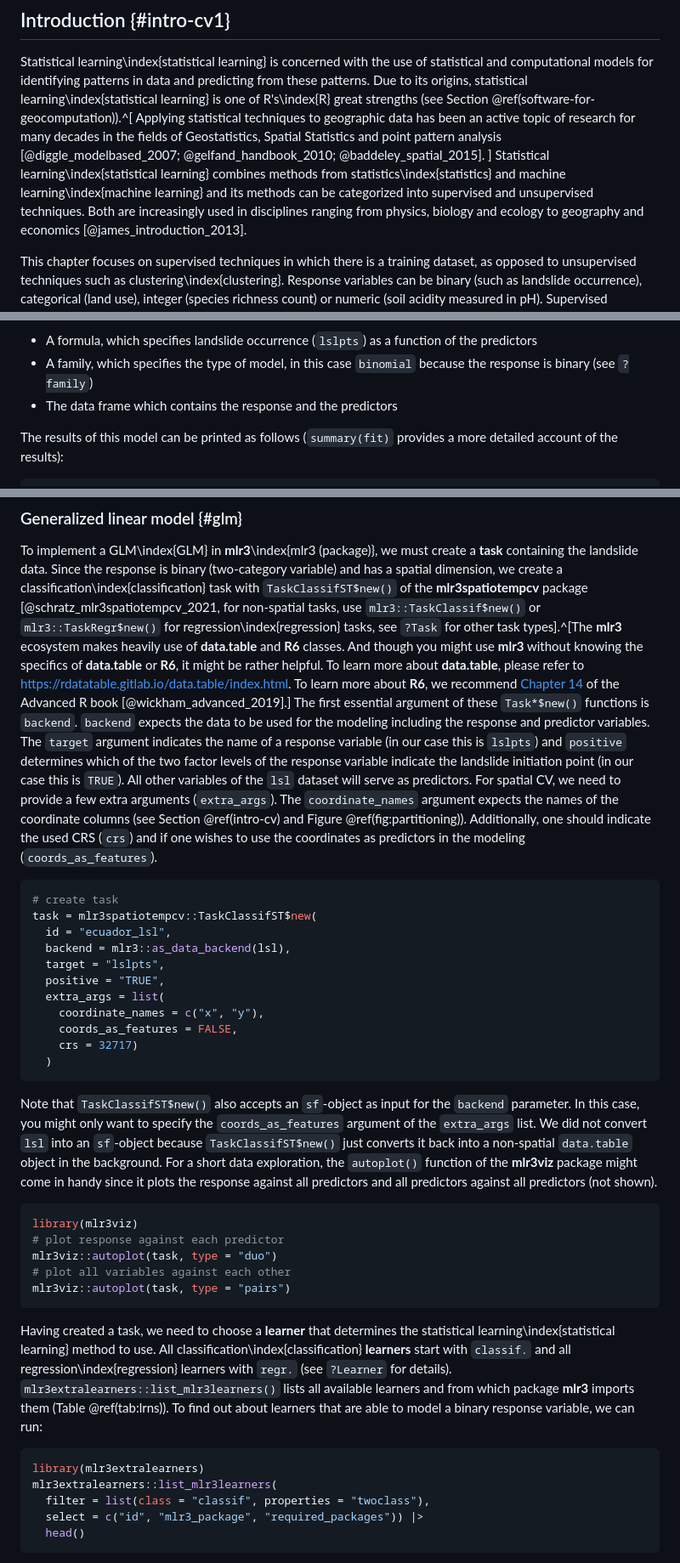
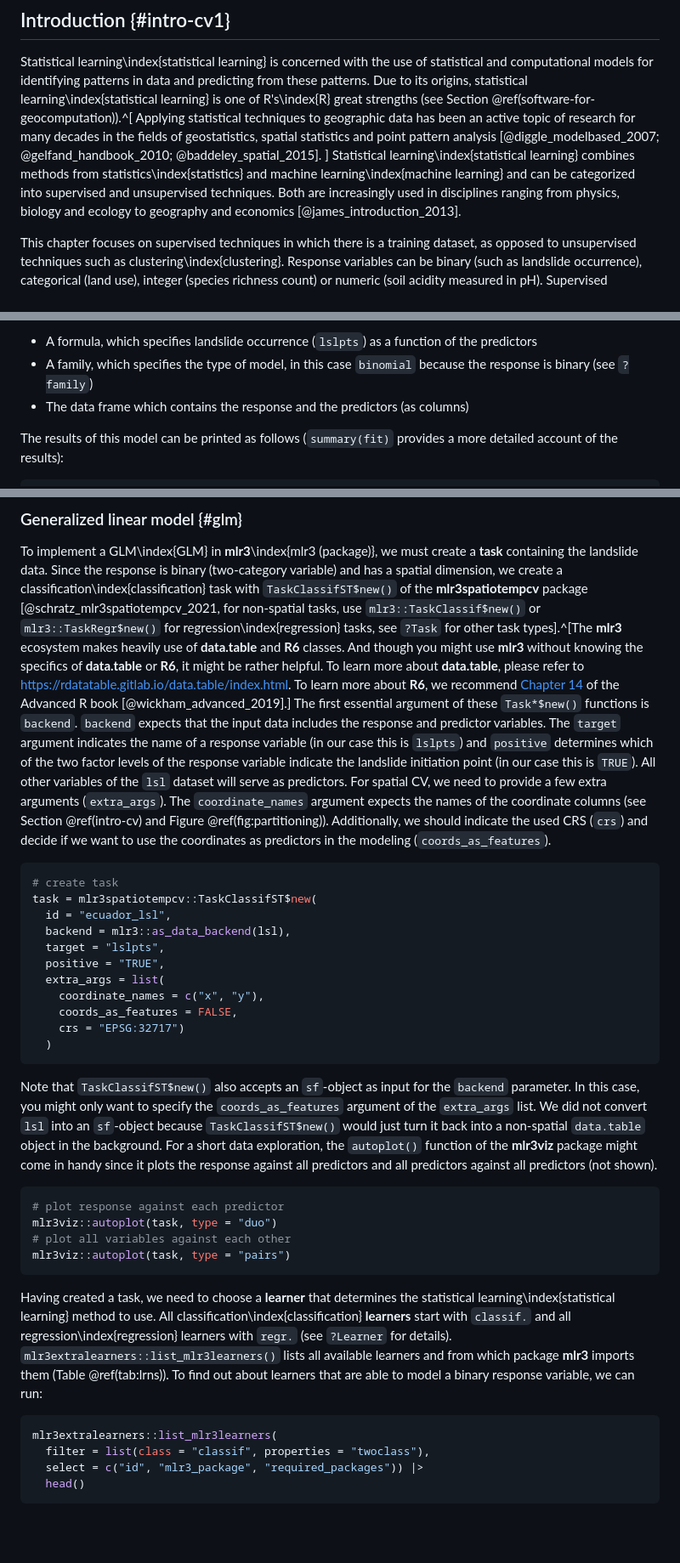
Before and after one commit to geocompx/geocompr, a Markdown page: 12-spatial-cv.md, 3 parts joined by grey strips. Shown: that part at 85% size. GitHub-like rendering; blank space fills up the shorter version.

````diff
--- a/12-spatial-cv.md
+++ b/12-spatial-cv.md
@@ -31,9 +31,9 @@ Required data will be attached in due course.
 
 Statistical learning\index{statistical learning} is concerned with the use of statistical and computational models for identifying patterns in data and predicting from these patterns.
 Due to its origins, statistical learning\index{statistical learning} is one of R's\index{R} great strengths (see Section \@ref(software-for-geocomputation)).^[
-Applying statistical techniques to geographic data has been an active topic of research for many decades in the fields of Geostatistics, Spatial Statistics and point pattern analysis [@diggle_modelbased_2007; @gelfand_handbook_2010; @baddeley_spatial_2015].
+Applying statistical techniques to geographic data has been an active topic of research for many decades in the fields of geostatistics, spatial statistics and point pattern analysis [@diggle_modelbased_2007; @gelfand_handbook_2010; @baddeley_spatial_2015].
 ]
-Statistical learning\index{statistical learning} combines methods from statistics\index{statistics} and machine learning\index{machine learning} and its methods can be categorized into supervised and unsupervised techniques.
+Statistical learning\index{statistical learning} combines methods from statistics\index{statistics} and machine learning\index{machine learning} and can be categorized into supervised and unsupervised techniques.
 Both are increasingly used in disciplines ranging from physics, biology and ecology to geography and economics [@james_introduction_2013].
 
 This chapter focuses on supervised techniques in which there is a training dataset, as opposed to unsupervised techniques such as clustering\index{clustering}.
@@ -175,7 +179,7 @@ It is worth understanding each of the three input arguments:
 
 - A formula, which specifies landslide occurrence (`lslpts`) as a function of the predictors
 - A family, which specifies the type of model, in this case `binomial` because the response is binary (see `?family`)
-- The data frame which contains the response and the predictors
+- The data frame which contains the response and the predictors (as columns)
 
 The results of this model can be printed as follows (`summary(fit)` provides a more detailed account of the results):
 
@@ -321,12 +325,12 @@ Third, the **resampling** approach assesses the predictive performance of the mo
 To implement a GLM\index{GLM} in **mlr3**\index{mlr3 (package)}, we must create a **task** containing the landslide data.
 Since the response is binary (two-category variable) and has a spatial dimension, we create a classification\index{classification} task with `TaskClassifST$new()` of the **mlr3spatiotempcv** package [@schratz_mlr3spatiotempcv_2021, for non-spatial tasks, use `mlr3::TaskClassif$new()` or `mlr3::TaskRegr$new()` for regression\index{regression} tasks, see `?Task` for other task types].^[The **mlr3** ecosystem makes heavily use of **data.table** and **R6** classes. And though you might use **mlr3** without knowing the specifics of **data.table** or **R6**, it might be rather helpful. To learn more about **data.table**, please refer to https://rdatatable.gitlab.io/data.table/index.html. To learn more about **R6**, we recommend [Chapter 14](https://adv-r.hadley.nz/fp.html) of the Advanced R book [@wickham_advanced_2019].]
 The first essential argument of these `Task*$new()` functions is `backend`.
-`backend` expects the data to be used for the modeling including the response and predictor variables.
+`backend` expects that the input data includes the response and predictor variables.
 The `target` argument indicates the name of a response variable (in our case this is `lslpts`) and `positive` determines which of the two factor levels of the response variable indicate the landslide initiation point (in our case this is `TRUE`).
 All other variables of the `lsl` dataset will serve as predictors.
 For spatial CV, we need to provide a few extra arguments (`extra_args`).
 The `coordinate_names` argument expects the names of the coordinate columns (see Section \@ref(intro-cv) and Figure \@ref(fig:partitioning)).
-Additionally, one should indicate the used CRS (`crs`) and if one wishes to use the coordinates as predictors in the modeling (`coords_as_features`).
+Additionally, we should indicate the used CRS (`crs`) and decide if we want to use the coordinates as predictors in the modeling (`coords_as_features`).
 
 
 ```r
@@ -339,18 +343,17 @@ task = mlr3spatiotempcv::TaskClassifST$new(
   extra_args = list(
     coordinate_names = c("x", "y"),
     coords_as_features = FALSE,
-    crs = 32717)
+    crs = "EPSG:32717")
   )
 ```
 
 Note that `TaskClassifST$new()` also accepts an `sf`-object as input for the `backend` parameter.
 In this case, you might only want to specify the `coords_as_features` argument of the `extra_args` list.
-We did not convert `lsl` into an `sf`-object because `TaskClassifST$new()` just converts it back into a non-spatial `data.table` object in the background.
+We did not convert `lsl` into an `sf`-object because `TaskClassifST$new()` would just turn it back into a non-spatial `data.table` object in the background.
 For a short data exploration, the `autoplot()` function of the **mlr3viz** package might come in handy since it plots the response against all predictors and all predictors against all predictors (not shown).
 
 
 ```r
-library(mlr3viz)
 # plot response against each predictor
 mlr3viz::autoplot(task, type = "duo")
 # plot all variables against each other
@@ -364,7 +367,6 @@ To find out about learners that are able to model a binary response variable, we
 
 
 ```r
-library(mlr3extralearners)
 mlr3extralearners::list_mlr3learners(
   filter = list(class = "classif", properties = "twoclass"),
   select = c("id", "mlr3_package", "required_packages")) |>
````
Also changed, not shown: other parts of 12-spatial-cv.md (+32 -29 lines), figures/lsl-map-1.png, figures/lsl-susc-1.png, 6 other files.
